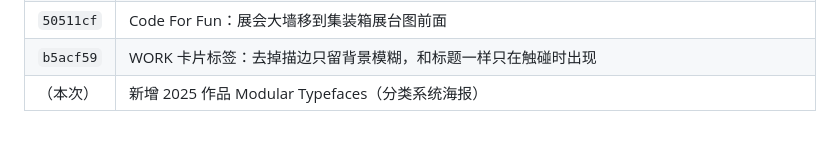
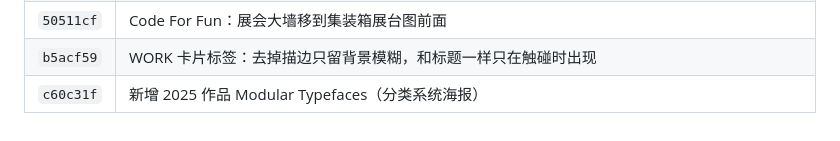
Before and after one commit to ebadudu1234-tech/ebadudu-d2, a Markdown page: prompt/requirements.md, the part around the change. Drawn GitHub-style.

Commit message:
Record c60c31f in requirement notes

```diff
--- a/prompt/requirements.md
+++ b/prompt/requirements.md
@@ -120,4 +120,4 @@
 | `2db461a` | Sónar 封面换成 Visual Stage Design |
 | `50511cf` | Code For Fun：展会大墙移到集装箱展台图前面 |
 | `b5acf59` | WORK 卡片标签：去掉描边只留背景模糊，和标题一样只在触碰时出现 |
-| （本次） | 新增 2025 作品 Modular Typefaces（分类系统海报） |
+| `c60c31f` | 新增 2025 作品 Modular Typefaces（分类系统海报） |
```
